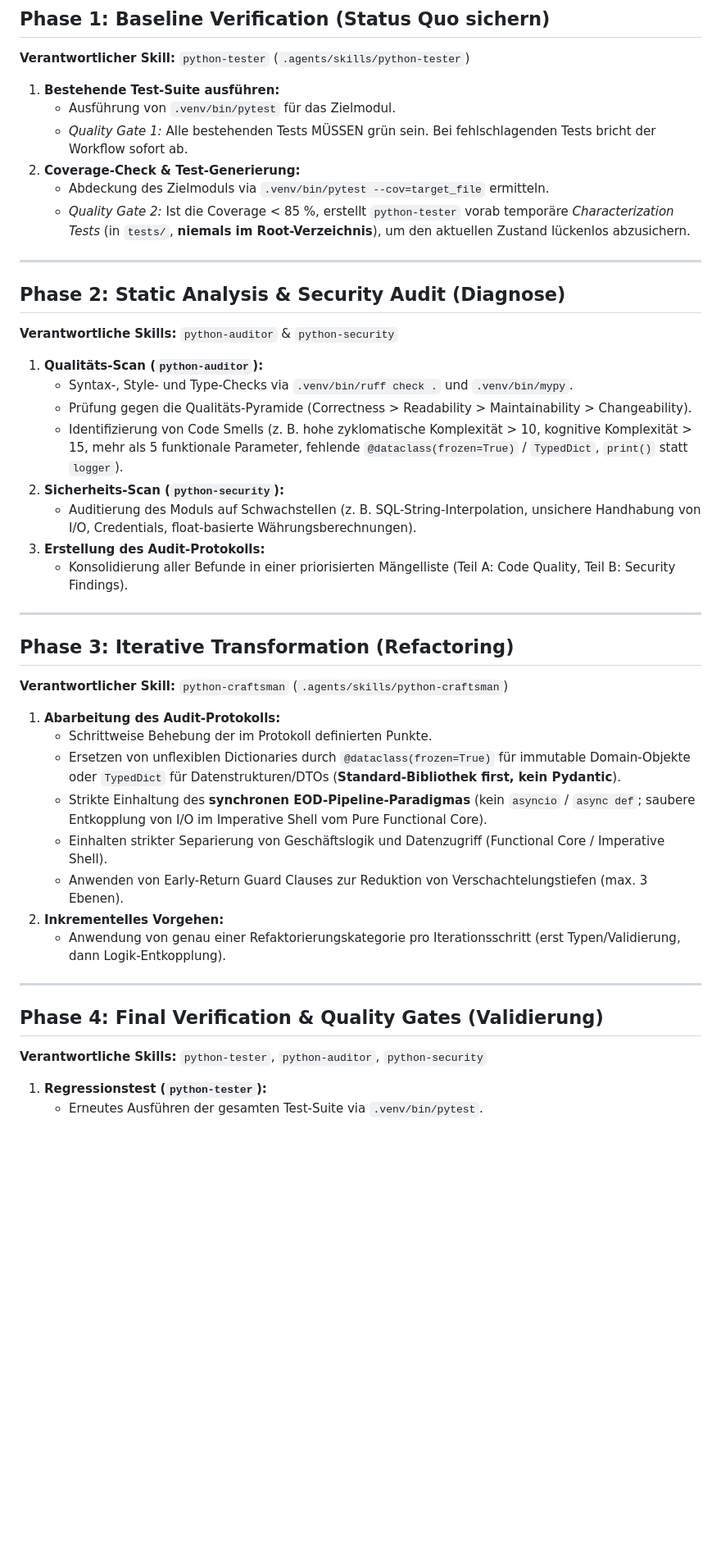
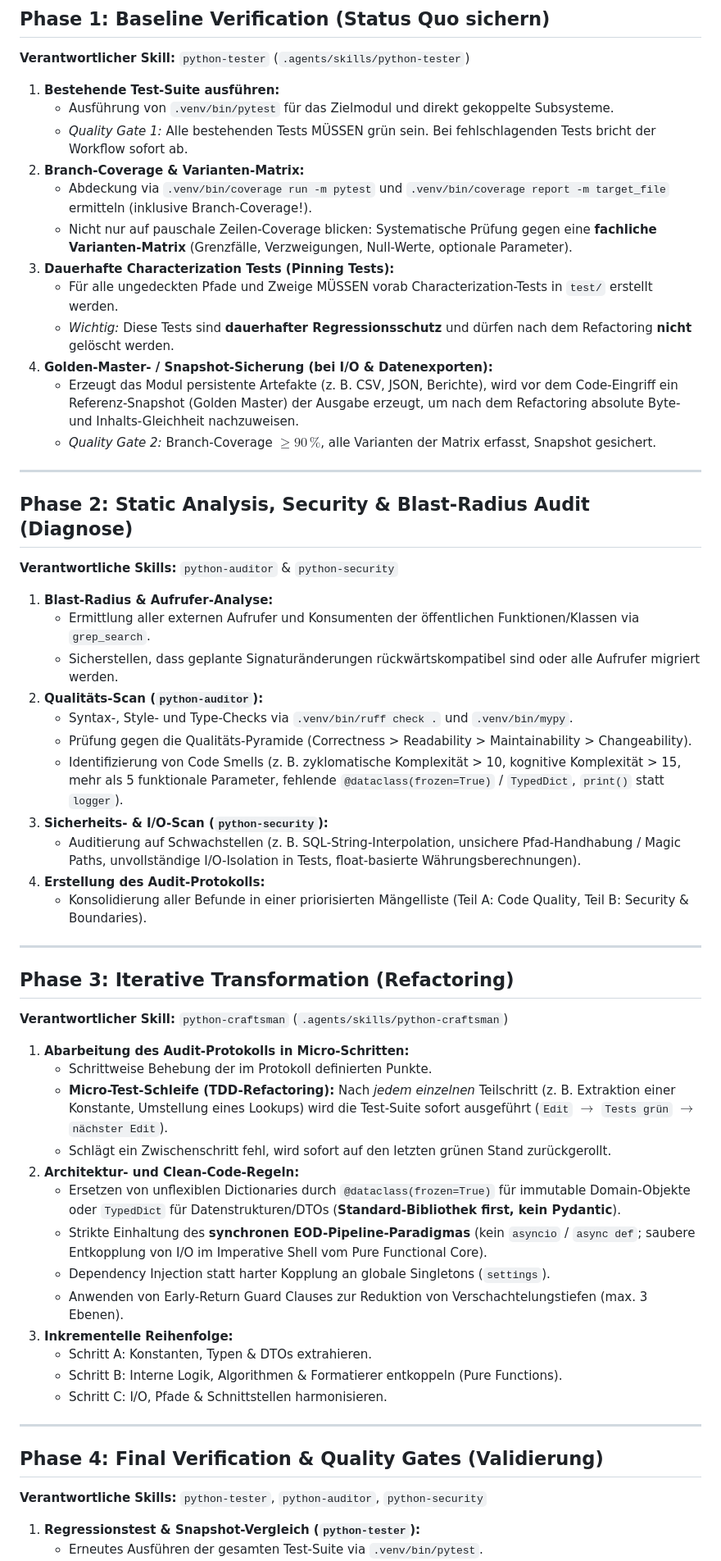
Before and after one commit to fxhuhn/croc-trader, a Markdown page: .agents/workflows/refactoring.md, the part around one of its changes. Shown at 82% size. GitHub-like rendering; blank space fills up the shorter version.

Commit message:
docs: enhance refactoring workflow with branch coverage, golden-master snapshots, blast-radius analysis, and TDD-based micro-refactoring steps

```diff
--- a/.agents/workflows/refactoring.md
+++ b/.agents/workflows/refactoring.md
@@ -26,44 +26,58 @@ Dieses Dokument definiert den Standardablauf für die sichere, schrittweise und
 **Verantwortlicher Skill:** `python-tester` (`.agents/skills/python-tester`)
 
 1. **Bestehende Test-Suite ausführen:**
-   - Ausführung von `.venv/bin/pytest` für das Zielmodul.
+   - Ausführung von `.venv/bin/pytest` für das Zielmodul und direkt gekoppelte Subsysteme.
    - *Quality Gate 1:* Alle bestehenden Tests MÜSSEN grün sein. Bei fehlschlagenden Tests bricht der Workflow sofort ab.
-2. **Coverage-Check & Test-Generierung:**
-   - Abdeckung des Zielmoduls via `.venv/bin/pytest --cov=target_file` ermitteln.
-   - *Quality Gate 2:* Ist die Coverage < 85 %, erstellt `python-tester` vorab temporäre *Characterization Tests* (in `tests/`, **niemals im Root-Verzeichnis**), um den aktuellen Zustand lückenlos abzusichern.
+2. **Branch-Coverage & Varianten-Matrix:**
+   - Abdeckung via `.venv/bin/coverage run -m pytest` und `.venv/bin/coverage report -m target_file` ermitteln (inklusive Branch-Coverage!).
+   - Nicht nur auf pauschale Zeilen-Coverage blicken: Systematische Prüfung gegen eine **fachliche Varianten-Matrix** (Grenzfälle, Verzweigungen, Null-Werte, optionale Parameter).
+3. **Dauerhafte Characterization Tests (Pinning Tests):**
+   - Für alle ungedeckten Pfade und Zweige MÜSSEN vorab Characterization-Tests in `test/` erstellt werden.
+   - *Wichtig:* Diese Tests sind **dauerhafter Regressionsschutz** und dürfen nach dem Refactoring **nicht** gelöscht werden.
+4. **Golden-Master- / Snapshot-Sicherung (bei I/O & Datenexporten):**
+   - Erzeugt das Modul persistente Artefakte (z. B. CSV, JSON, Berichte), wird vor dem Code-Eingriff ein Referenz-Snapshot (Golden Master) der Ausgabe erzeugt, um nach dem Refactoring absolute Byte- und Inhalts-Gleichheit nachzuweisen.
+   - *Quality Gate 2:* Branch-Coverage $\ge 90\,\%$, alle Varianten der Matrix erfasst, Snapshot gesichert.
 
 ---
 
-## Phase 2: Static Analysis & Security Audit (Diagnose)
+## Phase 2: Static Analysis, Security & Blast-Radius Audit (Diagnose)
 **Verantwortliche Skills:** `python-auditor` & `python-security`
 
-1. **Qualitäts-Scan (`python-auditor`):**
+1. **Blast-Radius & Aufrufer-Analyse:**
+   - Ermittlung aller externen Aufrufer und Konsumenten der öffentlichen Funktionen/Klassen via `grep_search`.
+   - Sicherstellen, dass geplante Signaturänderungen rückwärtskompatibel sind oder alle Aufrufer migriert werden.
+2. **Qualitäts-Scan (`python-auditor`):**
    - Syntax-, Style- und Type-Checks via `.venv/bin/ruff check .` und `.venv/bin/mypy`.
    - Prüfung gegen die Qualitäts-Pyramide (Correctness > Readability > Maintainability > Changeability).
-   - Identifizierung von Code Smells (z. B. hohe zyklomatische Komplexität > 10, kognitive Komplexität > 15, mehr als 5 funktionale Parameter, fehlende `@dataclass(frozen=True)` / `TypedDict`, `print()` statt `logger`).
-2. **Sicherheits-Scan (`python-security`):**
-   - Auditierung des Moduls auf Schwachstellen (z. B. SQL-String-Interpolation, unsichere Handhabung von I/O, Credentials, float-basierte Währungsberechnungen).
-3. **Erstellung des Audit-Protokolls:**
-   - Konsolidierung aller Befunde in einer priorisierten Mängelliste (Teil A: Code Quality, Teil B: Security Findings).
+   - Identifizierung von Code Smells (z. B. zyklomatische Komplexität > 10, kognitive Komplexität > 15, mehr als 5 funktionale Parameter, fehlende `@dataclass(frozen=True)` / `TypedDict`, `print()` statt `logger`).
+3. **Sicherheits- & I/O-Scan (`python-security`):**
+   - Auditierung auf Schwachstellen (z. B. SQL-String-Interpolation, unsichere Pfad-Handhabung / Magic Paths, unvollständige I/O-Isolation in Tests, float-basierte Währungsberechnungen).
+4. **Erstellung des Audit-Protokolls:**
+   - Konsolidierung aller Befunde in einer priorisierten Mängelliste (Teil A: Code Quality, Teil B: Security & Boundaries).
 
 ---
 
 ## Phase 3: Iterative Transformation (Refactoring)
 **Verantwortlicher Skill:** `python-craftsman` (`.agents/skills/python-craftsman`)
 
-1. **Abarbeitung des Audit-Protokolls:**
+1. **Abarbeitung des Audit-Protokolls in Micro-Schritten:**
    - Schrittweise Behebung der im Protokoll definierten Punkte.
+   - **Micro-Test-Schleife (TDD-Refactoring):** Nach *jedem einzelnen* Teilschritt (z. B. Extraktion einer Konstante, Umstellung eines Lookups) wird die Test-Suite sofort ausgeführt (`Edit` $\rightarrow$ `Tests grün` $\rightarrow$ `nächster Edit`).
+   - Schlägt ein Zwischenschritt fehl, wird sofort auf den letzten grünen Stand zurückgerollt.
+2. **Architektur- und Clean-Code-Regeln:**
    - Ersetzen von unflexiblen Dictionaries durch `@dataclass(frozen=True)` für immutable Domain-Objekte oder `TypedDict` für Datenstrukturen/DTOs (**Standard-Bibliothek first, kein Pydantic**).
    - Strikte Einhaltung des **synchronen EOD-Pipeline-Paradigmas** (kein `asyncio` / `async def`; saubere Entkopplung von I/O im Imperative Shell vom Pure Functional Core).
-   - Einhalten strikter Separierung von Geschäftslogik und Datenzugriff (Functional Core / Imperative Shell).
+   - Dependency Injection statt harter Kopplung an globale Singletons (`settings`).
    - Anwenden von Early-Return Guard Clauses zur Reduktion von Verschachtelungstiefen (max. 3 Ebenen).
-2. **Inkrementelles Vorgehen:**
-   - Anwendung von genau einer Refaktorierungskategorie pro Iterationsschritt (erst Typen/Validierung, dann Logik-Entkopplung).
+3. **Inkrementelle Reihenfolge:**
+   - Schritt A: Konstanten, Typen & DTOs extrahieren.
+   - Schritt B: Interne Logik, Algorithmen & Formatierer entkoppeln (Pure Functions).
+   - Schritt C: I/O, Pfade & Schnittstellen harmonisieren.
 
 ---
 
 ## Phase 4: Final Verification & Quality Gates (Validierung)
 **Verantwortliche Skills:** `python-tester`, `python-auditor`, `python-security`
 
-1. **Regressionstest (`python-tester`):**
+1. **Regressionstest & Snapshot-Vergleich (`python-tester`):**
    - Erneutes Ausführen der gesamten Test-Suite via `.venv/bin/pytest`.
```
Also changed, not shown: other parts of .agents/workflows/refactoring.md (+6 -3 lines).
